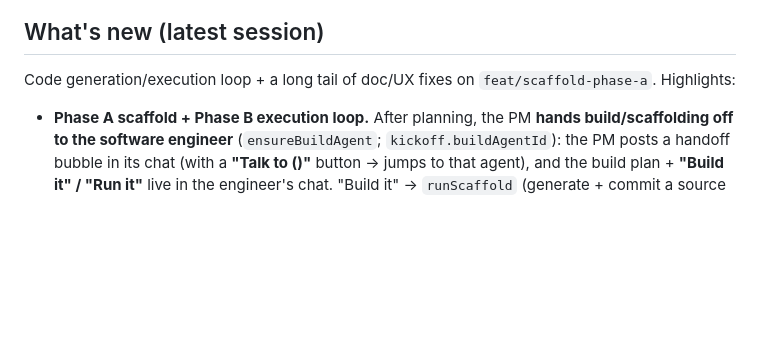
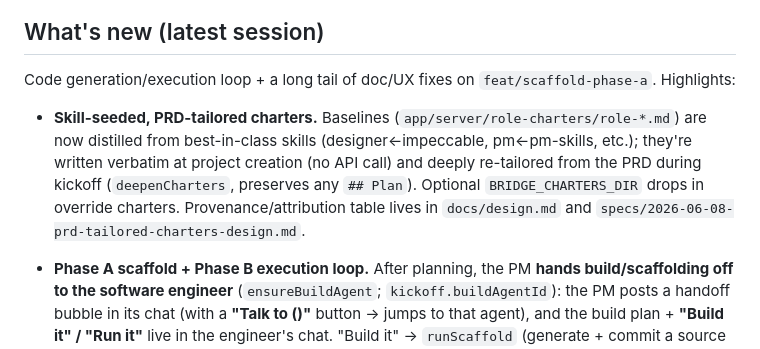
Before and after one commit to machinarii/bridge, a Markdown page: HANDOFF.md, the part around the change. GitHub-like rendering; blank space fills up the shorter version.

Commit message:
docs: charter baseline provenance table + deepen-at-PRD behavior
Co-Authored-By: Claude Opus 4.8 (1M context) <noreply@anthropic.com>

```diff
--- a/HANDOFF.md
+++ b/HANDOFF.md
@@ -43,6 +43,8 @@ Notes:
 ## What's new (latest session)
 
 Code generation/execution loop + a long tail of doc/UX fixes on `feat/scaffold-phase-a`. Highlights:
+
+- **Skill-seeded, PRD-tailored charters.** Baselines (`app/server/role-charters/role-*.md`) are now distilled from best-in-class skills (designer←impeccable, pm←pm-skills, etc.); they're written verbatim at project creation (no API call) and deeply re-tailored from the PRD during kickoff (`deepenCharters`, preserves any `## Plan`). Optional `BRIDGE_CHARTERS_DIR` drops in override charters. Provenance/attribution table lives in `docs/design.md` and `specs/2026-06-08-prd-tailored-charters-design.md`.
 
 - **Phase A scaffold + Phase B execution loop.** After planning, the PM **hands build/scaffolding off to the software engineer** (`ensureBuildAgent`; `kickoff.buildAgentId`): the PM posts a handoff bubble in its chat (with a **"Talk to <name> (<role>)"** button → jumps to that agent), and the build plan + **"Build it" / "Run it"** live in the engineer's chat. "Build it" → `runScaffold` (generate + commit a source tree, `node --check` fix pass). "Run it" → `runAndFix`: install/build/test **in a throwaway Docker container** (`sandbox.js`/`verify.js`/`run-fix.js`), model-fix loop on failure, `classifyFailure` diagnosis. The interpret endpoint routes the build owner's messages during `build_pending`/`run_pending`.
 - **Sandbox = `docker` CLI only, no Docker Desktop.** Any daemon works (Colima recommended). Stack-aware provisioning (Prisma → `apt-get openssl`); scaffolds are made self-contained via `SANDBOX_GUIDANCE` (SQLite default, complete Prisma datasource). See `docs/design.md §12.5.5`.
```
Also changed, not shown: docs/design.md (+18 -0 lines).
